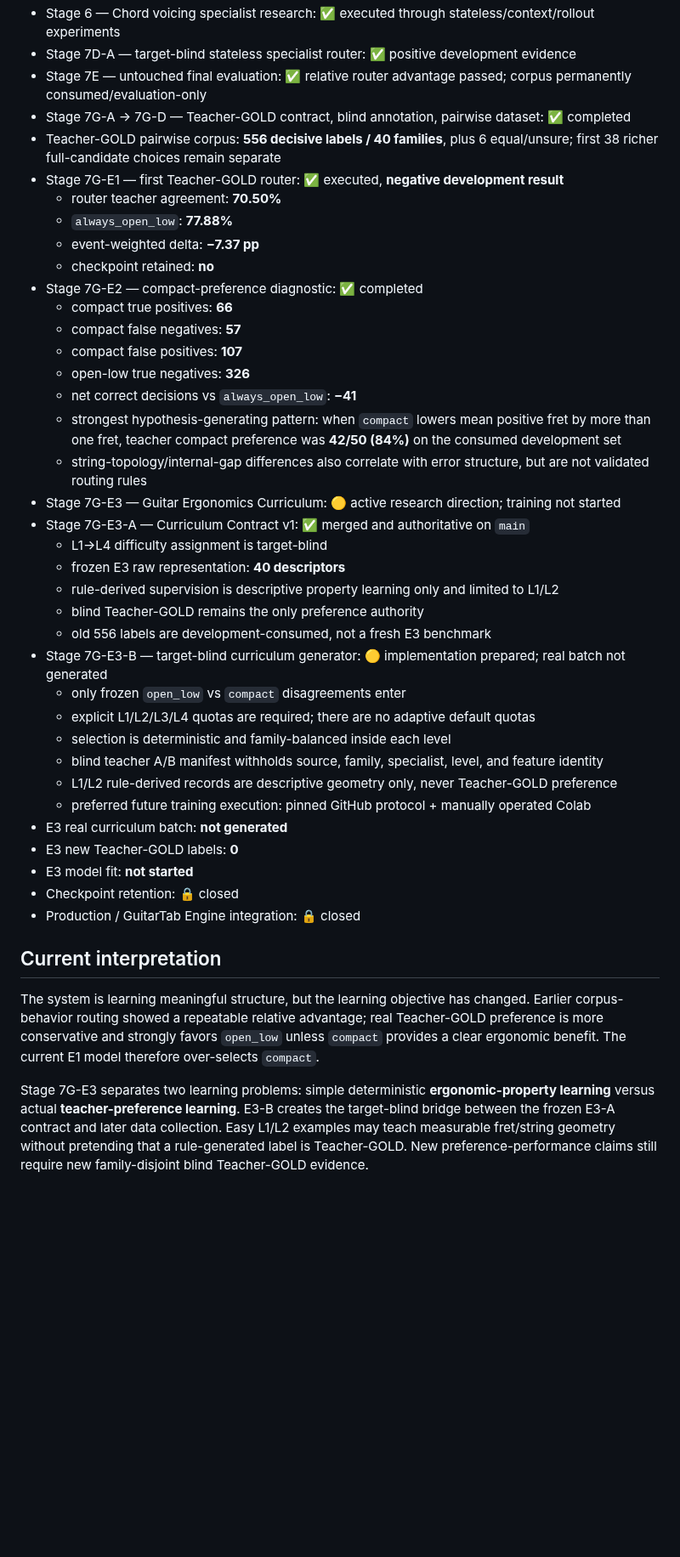
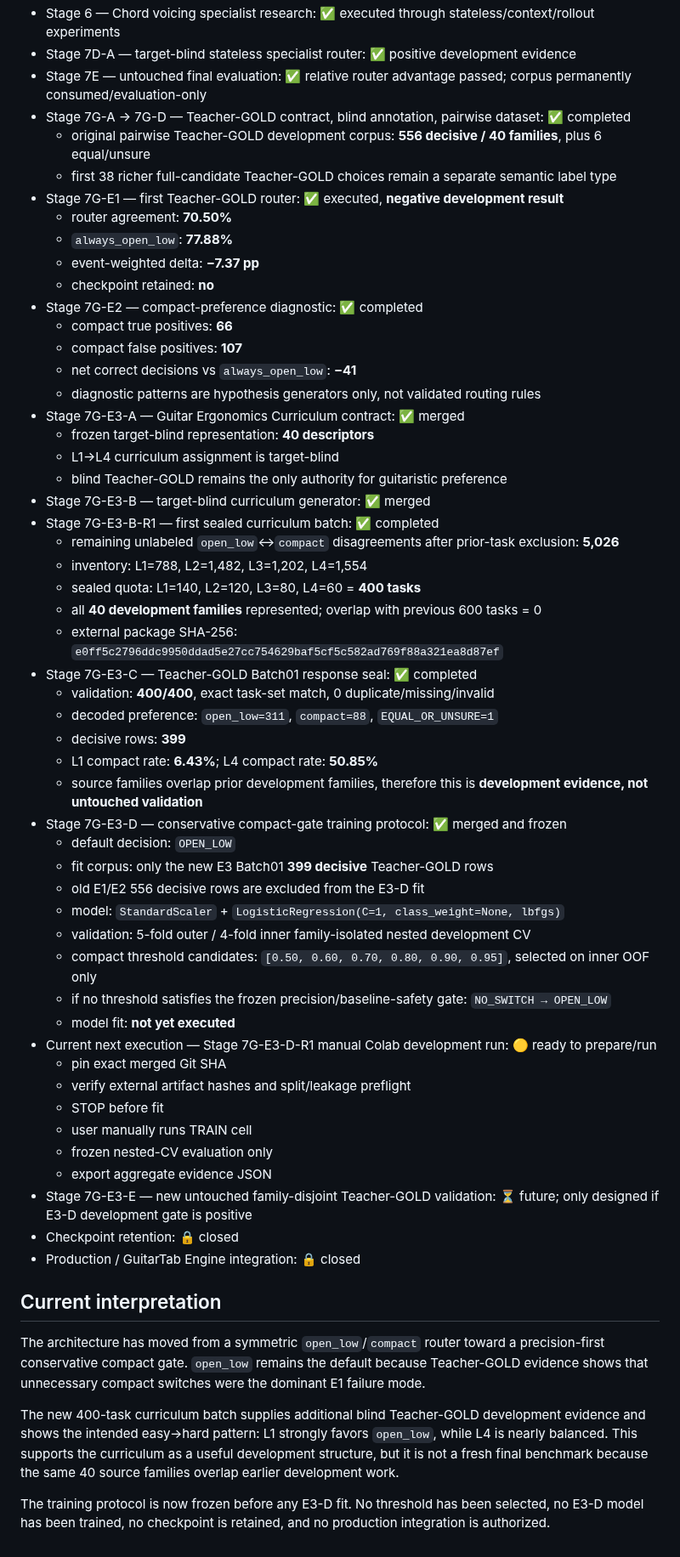
Before and after one commit to khfy7wpr5p-maker/st-guitar-fingering-training, a Markdown page: STATUS.md, the part around the change. Shown at 85% size. GitHub-like rendering; blank space fills up the shorter version.

Commit message:
Docs: update project status through Stage 7G-E3-D

```diff
--- a/STATUS.md
+++ b/STATUS.md
@@ -10,42 +10,59 @@
 - Stage 7D-A — target-blind stateless specialist router: ✅ positive development evidence
 - Stage 7E — untouched final evaluation: ✅ relative router advantage passed; corpus permanently consumed/evaluation-only
 - Stage 7G-A → 7G-D — Teacher-GOLD contract, blind annotation, pairwise dataset: ✅ completed
-- Teacher-GOLD pairwise corpus: **556 decisive labels / 40 families**, plus 6 equal/unsure; first 38 richer full-candidate choices remain separate
+  - original pairwise Teacher-GOLD development corpus: **556 decisive / 40 families**, plus 6 equal/unsure
+  - first 38 richer full-candidate Teacher-GOLD choices remain a separate semantic label type
 - Stage 7G-E1 — first Teacher-GOLD router: ✅ executed, **negative development result**
-  - router teacher agreement: **70.50%**
+  - router agreement: **70.50%**
   - `always_open_low`: **77.88%**
   - event-weighted delta: **−7.37 pp**
   - checkpoint retained: **no**
 - Stage 7G-E2 — compact-preference diagnostic: ✅ completed
   - compact true positives: **66**
-  - compact false negatives: **57**
   - compact false positives: **107**
-  - open-low true negatives: **326**
   - net correct decisions vs `always_open_low`: **−41**
-  - strongest hypothesis-generating pattern: when `compact` lowers mean positive fret by more than one fret, teacher compact preference was **42/50 (84%)** on the consumed development set
-  - string-topology/internal-gap differences also correlate with error structure, but are not validated routing rules
-- Stage 7G-E3 — Guitar Ergonomics Curriculum: 🟡 active research direction; training not started
-- Stage 7G-E3-A — Curriculum Contract v1: ✅ merged and authoritative on `main`
-  - L1→L4 difficulty assignment is target-blind
-  - frozen E3 raw representation: **40 descriptors**
-  - rule-derived supervision is descriptive property learning only and limited to L1/L2
-  - blind Teacher-GOLD remains the only preference authority
-  - old 556 labels are development-consumed, not a fresh E3 benchmark
-- Stage 7G-E3-B — target-blind curriculum generator: 🟡 implementation prepared; real batch not generated
-  - only frozen `open_low` vs `compact` disagreements enter
-  - explicit L1/L2/L3/L4 quotas are required; there are no adaptive default quotas
-  - selection is deterministic and family-balanced inside each level
-  - blind teacher A/B manifest withholds source, family, specialist, level, and feature identity
-  - L1/L2 rule-derived records are descriptive geometry only, never Teacher-GOLD preference
-  - preferred future training execution: pinned GitHub protocol + manually operated Colab
-- E3 real curriculum batch: **not generated**
-- E3 new Teacher-GOLD labels: **0**
-- E3 model fit: **not started**
+  - diagnostic patterns are hypothesis generators only, not validated routing rules
+- Stage 7G-E3-A — Guitar Ergonomics Curriculum contract: ✅ merged
+  - frozen target-blind representation: **40 descriptors**
+  - L1→L4 curriculum assignment is target-blind
+  - blind Teacher-GOLD remains the only authority for guitaristic preference
+- Stage 7G-E3-B — target-blind curriculum generator: ✅ merged
+- Stage 7G-E3-B-R1 — first sealed curriculum batch: ✅ completed
+  - remaining unlabeled `open_low`↔`compact` disagreements after prior-task exclusion: **5,026**
+  - inventory: L1=788, L2=1,482, L3=1,202, L4=1,554
+  - sealed quota: L1=140, L2=120, L3=80, L4=60 = **400 tasks**
+  - all **40 development families** represented; overlap with previous 600 tasks = 0
+  - external package SHA-256: `e0ff5c2796ddc9950ddad5e27cc754629baf5cf5c582ad769f88a321ea8d87ef`
+- Stage 7G-E3-C — Teacher-GOLD Batch01 response seal: ✅ completed
+  - validation: **400/400**, exact task-set match, 0 duplicate/missing/invalid
+  - decoded preference: `open_low=311`, `compact=88`, `EQUAL_OR_UNSURE=1`
+  - decisive rows: **399**
+  - L1 compact rate: **6.43%**; L4 compact rate: **50.85%**
+  - source families overlap prior development families, therefore this is **development evidence, not untouched validation**
+- Stage 7G-E3-D — conservative compact-gate training protocol: ✅ merged and frozen
+  - default decision: `OPEN_LOW`
+  - fit corpus: only the new E3 Batch01 **399 decisive** Teacher-GOLD rows
+  - old E1/E2 556 decisive rows are excluded from the E3-D fit
+  - model: `StandardScaler` + `LogisticRegression(C=1, class_weight=None, lbfgs)`
+  - validation: 5-fold outer / 4-fold inner family-isolated nested development CV
+  - compact threshold candidates: `[0.50, 0.60, 0.70, 0.80, 0.90, 0.95]`, selected on inner OOF only
+  - if no threshold satisfies the frozen precision/baseline-safety gate: `NO_SWITCH → OPEN_LOW`
+  - model fit: **not yet executed**
+- Current next execution — Stage 7G-E3-D-R1 manual Colab development run: 🟡 ready to prepare/run
+  - pin exact merged Git SHA
+  - verify external artifact hashes and split/leakage preflight
+  - STOP before fit
+  - user manually runs TRAIN cell
+  - frozen nested-CV evaluation only
+  - export aggregate evidence JSON
+- Stage 7G-E3-E — new untouched family-disjoint Teacher-GOLD validation: ⏳ future; only designed if E3-D development gate is positive
 - Checkpoint retention: 🔒 closed
 - Production / GuitarTab Engine integration: 🔒 closed
 
 ## Current interpretation
 
-The system is learning meaningful structure, but the learning objective has changed. Earlier corpus-behavior routing showed a repeatable relative advantage; real Teacher-GOLD preference is more conservative and strongly favors `open_low` unless `compact` provides a clear ergonomic benefit. The current E1 model therefore over-selects `compact`.
+The architecture has moved from a symmetric `open_low`/`compact` router toward a precision-first conservative compact gate. `open_low` remains the default because Teacher-GOLD evidence shows that unnecessary compact switches were the dominant E1 failure mode.
 
-Stage 7G-E3 separates two learning problems: simple deterministic **ergonomic-property learning** versus actual **teacher-preference learning**. E3-B creates the target-blind bridge between the frozen E3-A contract and later data collection. Easy L1/L2 examples may teach measurable fret/string geometry without pretending that a rule-generated label is Teacher-GOLD. New preference-performance claims still require new family-disjoint blind Teacher-GOLD evidence.
+The new 400-task curriculum batch supplies additional blind Teacher-GOLD development evidence and shows the intended easy→hard pattern: L1 strongly favors `open_low`, while L4 is nearly balanced. This supports the curriculum as a useful development structure, but it is not a fresh final benchmark because the same 40 source families overlap earlier development work.
+
+The training protocol is now frozen before any E3-D fit. No threshold has been selected, no E3-D model has been trained, no checkpoint is retained, and no production integration is authorized.
```
